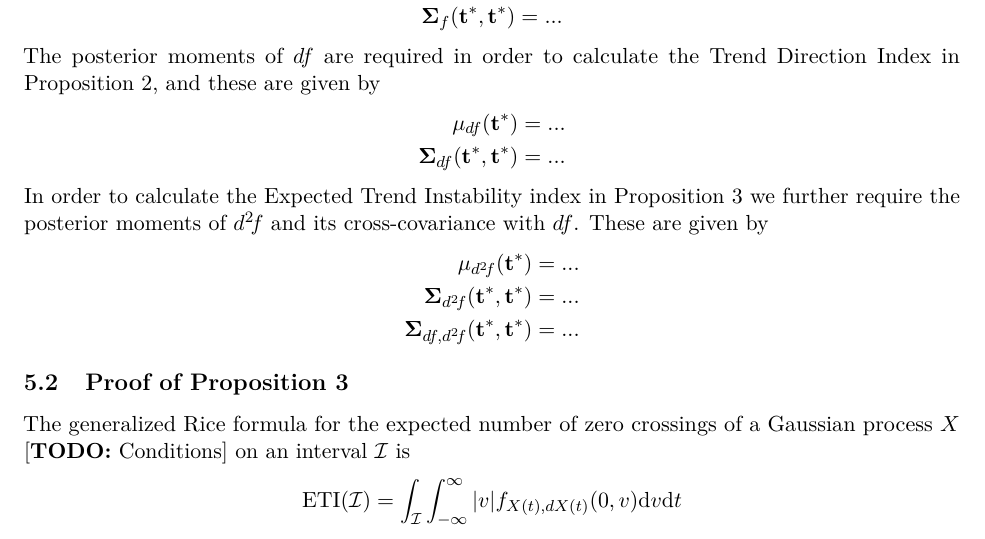
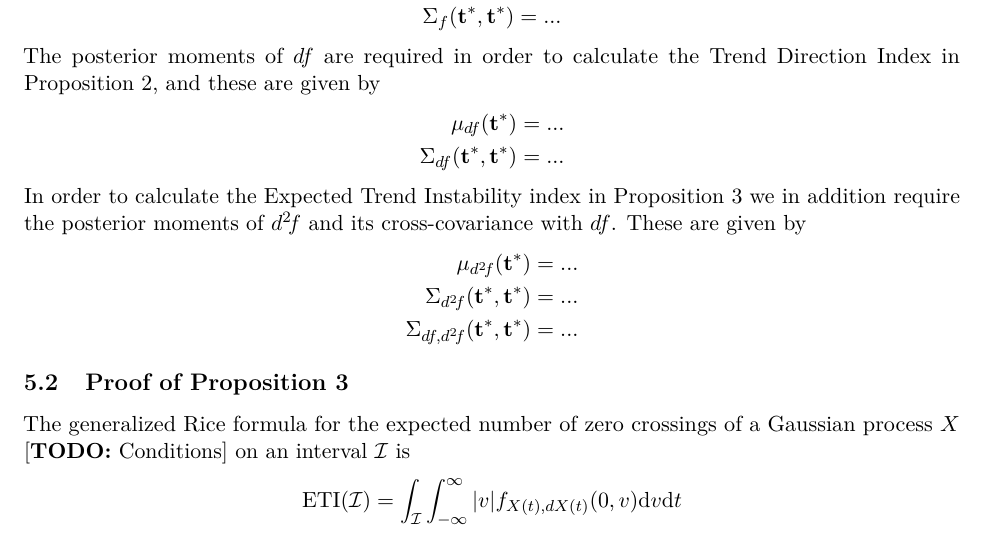
Before and after one commit to aejensen/TrendinessOfTrends, an R Markdown document (manuscript/ToT.Rmd): part of page 12 of 12, cut so that both start at the same text. Rendered offline with R 4.5, knitr and Pandoc, then LaTeX, with nearby package versions.

Commit message:
Add files via upload

```diff
--- a/manuscript/ToT.Rmd
+++ b/manuscript/ToT.Rmd
@@ -277,18 +277,18 @@ Using the standard formulas for conditional distributions in a multivariate norm
 The posterior moments of $f$ are useful for assessing the fit of the model. By completing the expressions in the previous display we obtain these as
 \begin{align*}
   \mu_{f}(\mathbf{t}^\ast) &= ... \\
-  \bm{\Sigma}_{f}(\mathbf{t}^\ast,\mathbf{t}^\ast) &= ...
+  \Sigma_{f}(\mathbf{t}^\ast,\mathbf{t}^\ast) &= ...
 \end{align*}
 The posterior moments of $df$ are required in order to calculate the Trend Direction Index in Proposition \ref{prop:TDIposterior}, and these are given by
 \begin{align*}
   \mu_{df}(\mathbf{t}^\ast) &= ... \\
-  \bm{\Sigma}_{df}(\mathbf{t}^\ast,\mathbf{t}^\ast) &= ...
+  \Sigma_{df}(\mathbf{t}^\ast,\mathbf{t}^\ast) &= ...
 \end{align*}
-In order to calculate the Expected Trend Instability index in Proposition \ref{prop:ETIposterior} we further require the posterior moments of $d^2\!f$ and its cross-covariance with $df$. These are given by
+In order to calculate the Expected Trend Instability index in Proposition \ref{prop:ETIposterior} we in addition require the posterior moments of $d^2\!f$ and its cross-covariance with $df$. These are given by
 \begin{align*}
   \mu_{d^2\!f}(\mathbf{t}^\ast) &= ...\\
-  \bm{\Sigma}_{d^2\!f}(\mathbf{t}^\ast,\mathbf{t}^\ast) &= ...\\
-  \bm{\Sigma}_{df, d^2\!f}(\mathbf{t}^\ast,\mathbf{t}^\ast) &= ...
+  \Sigma_{d^2\!f}(\mathbf{t}^\ast,\mathbf{t}^\ast) &= ...\\
+  \Sigma_{df, d^2\!f}(\mathbf{t}^\ast,\mathbf{t}^\ast) &= ...
 \end{align*}
 
 
```
Also changed, not shown: manuscript/ToT.Rmd (2 more changed lines).
